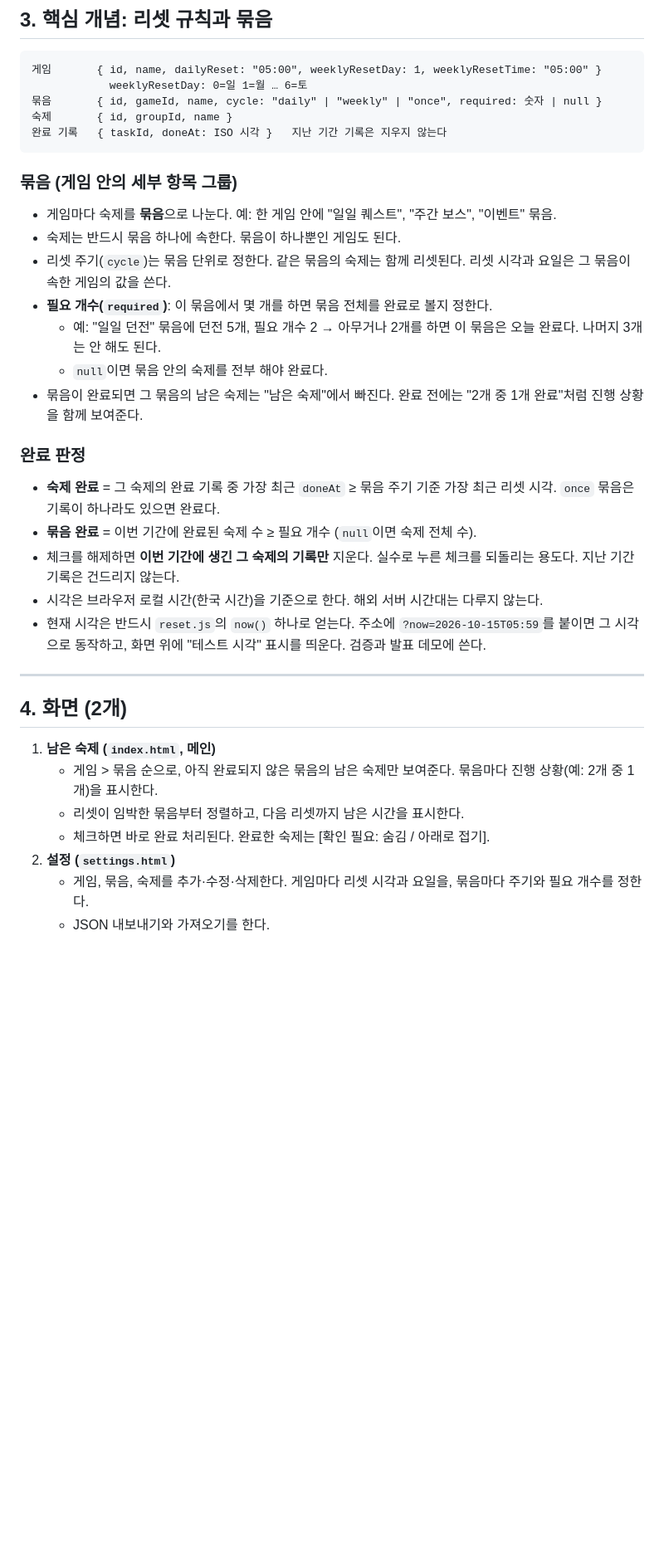
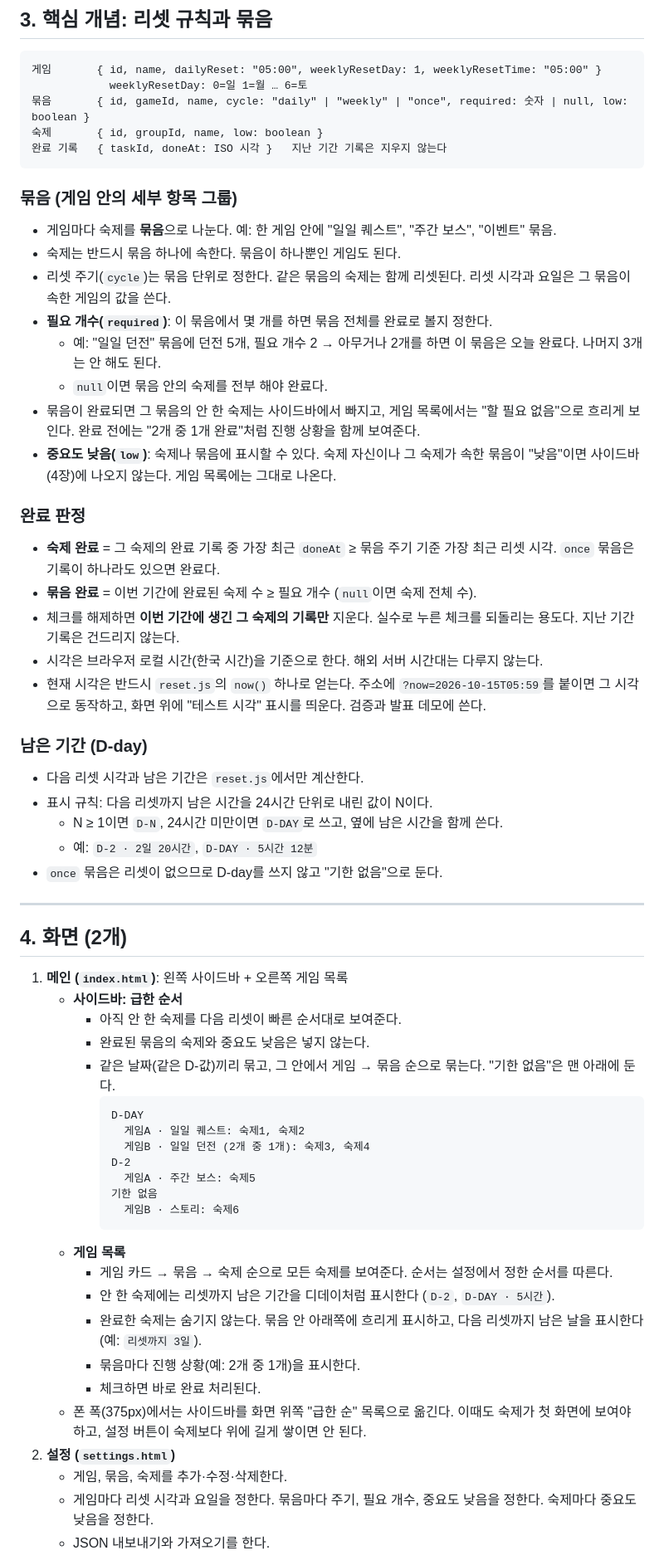
Before and after one commit to HAN-GISU/vibe-coding-hangisu, a Markdown page: CLAUDE.md, the part around one of its changes. Shown at 83% size. GitHub-like rendering; blank space fills up the shorter version.

Commit message:
docs: CLAUDE.md에 사이드바, D-day, 중요도 낮음 추가
사용자 요구를 AI(조력 세션)가 풀어 쓰고 화면·데이터 구조에 반영했다.
- 원문: "완료한 숙제는 다음 리셋까지 몇일이 남았는지 표기도 해주고. 안한거 디데이 표시하듯"
  → 3장에 D-day 계산 규칙, 4장 게임 목록에 표시 방식 추가. 4장 [확인 필요]는 "완료한 숙제를 숨기지 않음"으로 정리
- 원문: "왼쪽에 사이드바 만들어서 빨리 처리해야할 순서대로 표시되게 하자. 같은 날짜는 게임별, 묶음별 묶고"
  → 4장 메인 화면을 사이드바 + 게임 목록으로 재구성
- 원문: "중요도 낮음(사이드바 표시 안함) 도 만들고"
  → 묶음·숙제에 low 필드 추가
- 원문: "게임별로 리셋 주기가 다른 일이 있을 수 있으니까"
  → 묶음 단위 리셋 주기를 유지 (변경 없음)
- 5장 구현 순서에 사이드바 단계와 테스트 케이스 추가

Co-Authored-By: Claude Opus 5.5 <noreply@anthropic.com>

````diff
--- a/CLAUDE.md
+++ b/CLAUDE.md
@@ -64,8 +64,8 @@
 ```
 게임       { id, name, dailyReset: "05:00", weeklyResetDay: 1, weeklyResetTime: "05:00" }
             weeklyResetDay: 0=일 1=월 … 6=토
-묶음       { id, gameId, name, cycle: "daily" | "weekly" | "once", required: 숫자 | null }
-숙제       { id, groupId, name }
+묶음       { id, gameId, name, cycle: "daily" | "weekly" | "once", required: 숫자 | null, low: boolean }
+숙제       { id, groupId, name, low: boolean }
 완료 기록   { taskId, doneAt: ISO 시각 }   지난 기간 기록은 지우지 않는다
 ```
 
@@ -77,7 +77,8 @@
 - **필요 개수(`required`)**: 이 묶음에서 몇 개를 하면 묶음 전체를 완료로 볼지 정한다.
   - 예: "일일 던전" 묶음에 던전 5개, 필요 개수 2 → 아무거나 2개를 하면 이 묶음은 오늘 완료다. 나머지 3개는 안 해도 된다.
   - `null`이면 묶음 안의 숙제를 전부 해야 완료다.
-- 묶음이 완료되면 그 묶음의 남은 숙제는 "남은 숙제"에서 빠진다. 완료 전에는 "2개 중 1개 완료"처럼 진행 상황을 함께 보여준다.
+- 묶음이 완료되면 그 묶음의 안 한 숙제는 사이드바에서 빠지고, 게임 목록에서는 "할 필요 없음"으로 흐리게 보인다. 완료 전에는 "2개 중 1개 완료"처럼 진행 상황을 함께 보여준다.
+- **중요도 낮음(`low`)**: 숙제나 묶음에 표시할 수 있다. 숙제 자신이나 그 숙제가 속한 묶음이 "낮음"이면 사이드바(4장)에 나오지 않는다. 게임 목록에는 그대로 나온다.
 
 ### 완료 판정
 
@@ -87,14 +88,40 @@
 - 시각은 브라우저 로컬 시간(한국 시간)을 기준으로 한다. 해외 서버 시간대는 다루지 않는다.
 - 현재 시각은 반드시 `reset.js`의 `now()` 하나로 얻는다. 주소에 `?now=2026-10-15T05:59`를 붙이면 그 시각으로 동작하고, 화면 위에 "테스트 시각" 표시를 띄운다. 검증과 발표 데모에 쓴다.
 
+### 남은 기간 (D-day)
+
+- 다음 리셋 시각과 남은 기간은 `reset.js`에서만 계산한다.
+- 표시 규칙: 다음 리셋까지 남은 시간을 24시간 단위로 내린 값이 N이다.
+  - N ≥ 1이면 `D-N`, 24시간 미만이면 `D-DAY`로 쓰고, 옆에 남은 시간을 함께 쓴다.
+  - 예: `D-2 · 2일 20시간`, `D-DAY · 5시간 12분`
+- `once` 묶음은 리셋이 없으므로 D-day를 쓰지 않고 "기한 없음"으로 둔다.
+
 ---
 
 ## 4. 화면 (2개)
 
-1. **남은 숙제 (`index.html`, 메인)**
-   - 게임 > 묶음 순으로, 아직 완료되지 않은 묶음의 남은 숙제만 보여준다. 묶음마다 진행 상황(예: 2개 중 1개)을 표시한다.
-   - 리셋이 임박한 묶음부터 정렬하고, 다음 리셋까지 남은 시간을 표시한다.
-   - 체크하면 바로 완료 처리된다. 완료한 숙제는 [확인 필요: 숨김 / 아래로 접기].
+1. **메인 (`index.html`)**: 왼쪽 사이드바 + 오른쪽 게임 목록
+   - **사이드바: 급한 순서**
+     - 아직 안 한 숙제를 다음 리셋이 빠른 순서대로 보여준다.
+     - 완료된 묶음의 숙제와 중요도 낮음은 넣지 않는다.
+     - 같은 날짜(같은 D-값)끼리 묶고, 그 안에서 게임 → 묶음 순으로 묶는다. "기한 없음"은 맨 아래에 둔다.
+       ```
+       D-DAY
+         게임A · 일일 퀘스트: 숙제1, 숙제2
+         게임B · 일일 던전 (2개 중 1개): 숙제3, 숙제4
+       D-2
+         게임A · 주간 보스: 숙제5
+       기한 없음
+         게임B · 스토리: 숙제6
+       ```
+   - **게임 목록**
+     - 게임 카드 → 묶음 → 숙제 순으로 모든 숙제를 보여준다. 순서는 설정에서 정한 순서를 따른다.
+     - 안 한 숙제에는 리셋까지 남은 기간을 디데이처럼 표시한다 (`D-2`, `D-DAY · 5시간`).
+     - 완료한 숙제는 숨기지 않는다. 묶음 안 아래쪽에 흐리게 표시하고, 다음 리셋까지 남은 날을 표시한다 (예: `리셋까지 3일`).
+     - 묶음마다 진행 상황(예: 2개 중 1개)을 표시한다.
+     - 체크하면 바로 완료 처리된다.
+   - 폰 폭(375px)에서는 사이드바를 화면 위쪽 "급한 순" 목록으로 옮긴다. 이때도 숙제가 첫 화면에 보여야 하고, 설정 버튼이 숙제보다 위에 길게 쌓이면 안 된다.
 2. **설정 (`settings.html`)**
-   - 게임, 묶음, 숙제를 추가·수정·삭제한다. 게임마다 리셋 시각과 요일을, 묶음마다 주기와 필요 개수를 정한다.
+   - 게임, 묶음, 숙제를 추가·수정·삭제한다.
+   - 게임마다 리셋 시각과 요일을 정한다. 묶음마다 주기, 필요 개수, 중요도 낮음을 정한다. 숙제마다 중요도 낮음을 정한다.
    - JSON 내보내기와 가져오기를 한다.
````
Also changed, not shown: other parts of CLAUDE.md (+13 -11 lines).
